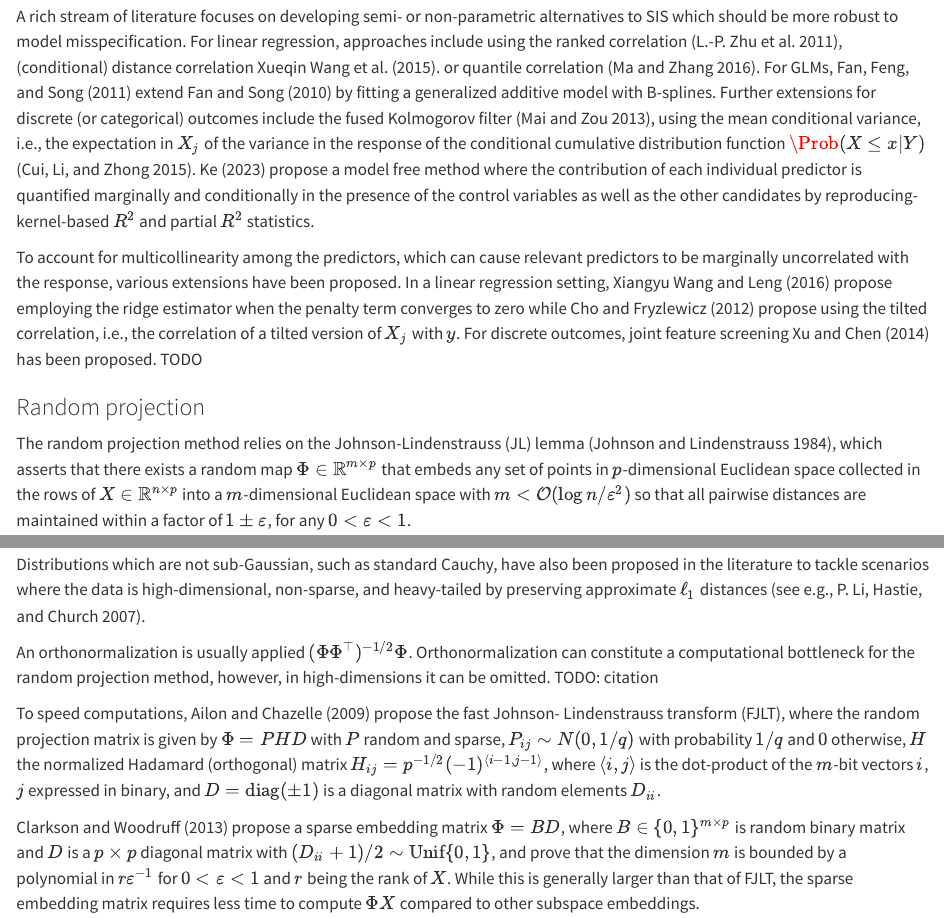
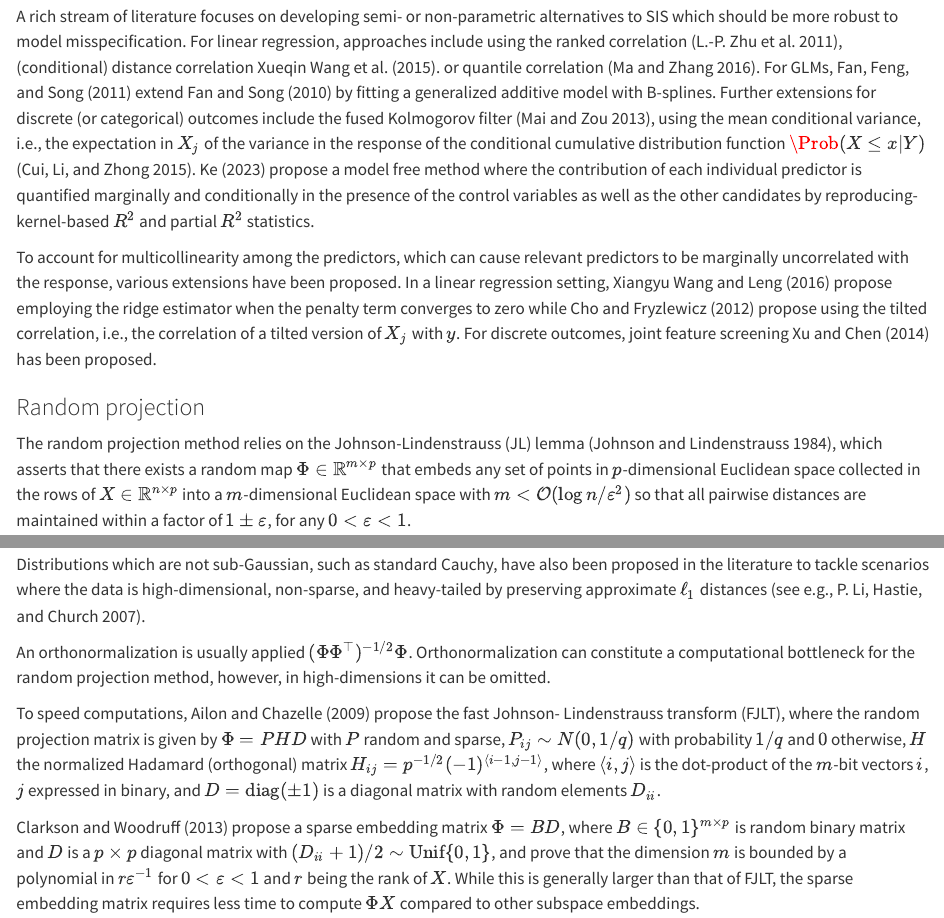
Before and after one commit to RomanParzer/SPAR, a Quarto document (vignette/SPAR.qmd): the page in a window 1100 px wide, from 2410 px down, and a second part further down, joined at a grey line. Rendered offline with R 4.5, knitr and Pandoc in place of Quarto, with nearby package versions; some code elsewhere in the file could not run offline; long lines of code are wrapped.

Commit message:
remove todo

```diff
--- a/vignette/SPAR.qmd
+++ b/vignette/SPAR.qmd
@@ -88,7 +88,7 @@ distribution function $\Prob(X\leq x|Y)$ [@cui2015model].
 $R^2$ statistics.
 
 To account for multicollinearity among the predictors, which can cause relevant predictors to be marginally uncorrelated with the response, various extensions have been proposed. In a linear regression setting,  @Wang2015HOLP
-propose employing the ridge estimator when the penalty term converges to zero while @cho2012high propose using the tilted correlation, i.e., the correlation of a tilted version of $X_j$ with $y$. For discrete outcomes, joint feature screening @SMLE2014 has been proposed. TODO
+propose employing the ridge estimator when the penalty term converges to zero while @cho2012high propose using the tilted correlation, i.e., the correlation of a tilted version of $X_j$ with $y$. For discrete outcomes, joint feature screening @SMLE2014 has been proposed.
 
 
 
@@ -117,7 +117,8 @@ scenarios where the data is high-dimensional, non-sparse, and heavy-tailed by pr
 
 An orthonormalization is usually applied  $(\Phi\Phi^\top)^{-1/2}\Phi$.
 Orthonormalization can constitute a computational bottleneck
-for the random projection method, however, in high-dimensions it can be omitted. TODO: citation
+for the random projection method, however, in high-dimensions it can be omitted.
+<!-- TODO: citation -->
 <!-- For the RH examples, taking $\psi$ too small gives high distortion of sparse vectors \citep{matouvsek2008variants}. Ailon-Chazelle 2006 get around this by using a randomized orthogonal (normalized Hadamard) matrix to ensure w.h.p all data vectors are dense. -->
 
 To speed computations, @ailon2009fast propose the fast Johnson- Lindenstrauss transform (FJLT), where the random projection matrix is given by $\Phi=PHD$ with $P$ random and sparse, $P_{ij} \sim N (0, 1/q)$ with probability $1/q$ and $0$ otherwise, $H$ the normalized Hadamard (orthogonal) matrix $H_{ij} = p^{-1/2}(-1)^{\langle i-1,j-1\rangle}$, where $\langle i, j\rangle$ is the dot-product of the $m$-bit vectors $i$, $j$ expressed in binary, and $D = \text{diag}(\pm 1)$ is a diagonal matrix with random elements $D_{ii}$.
```
